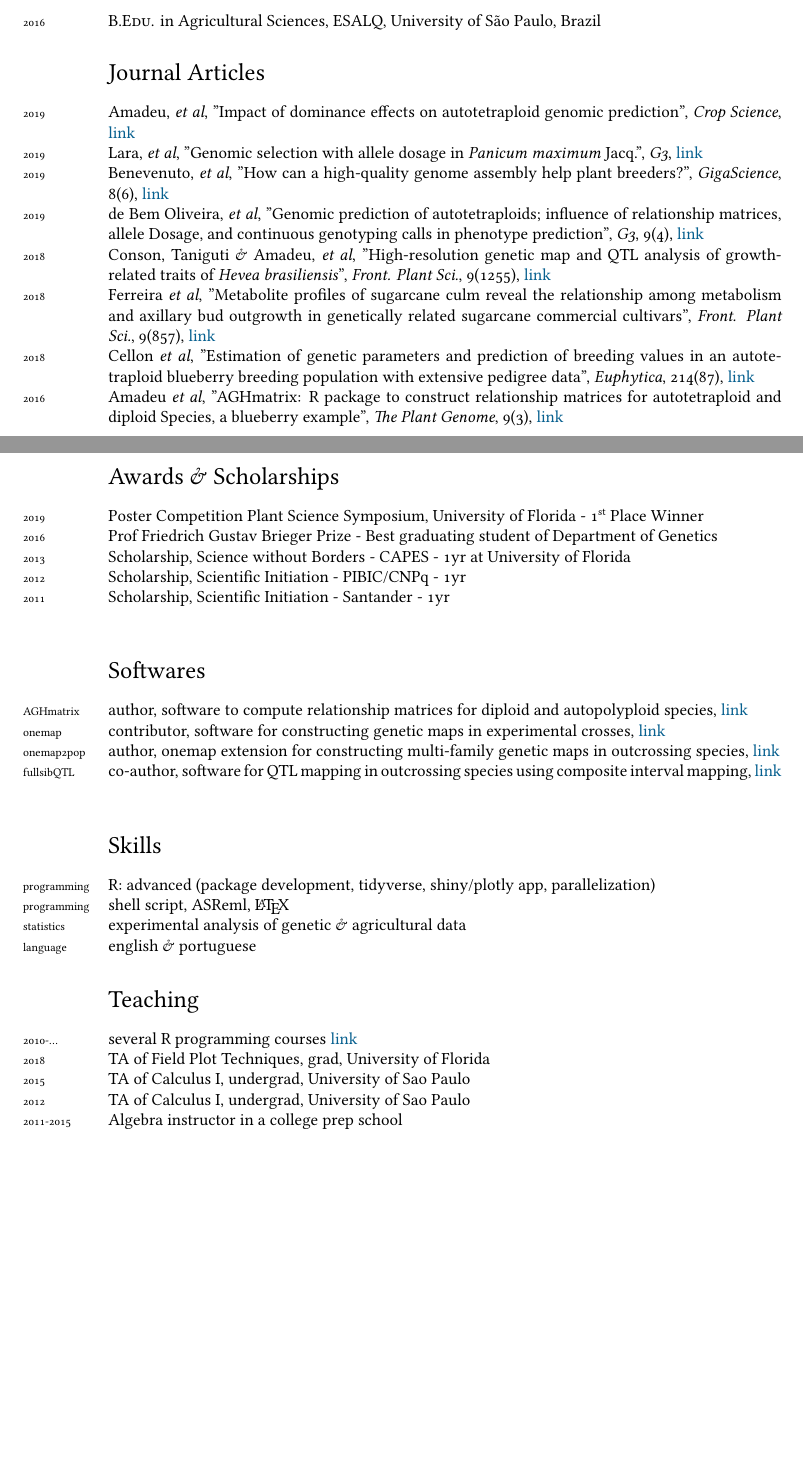
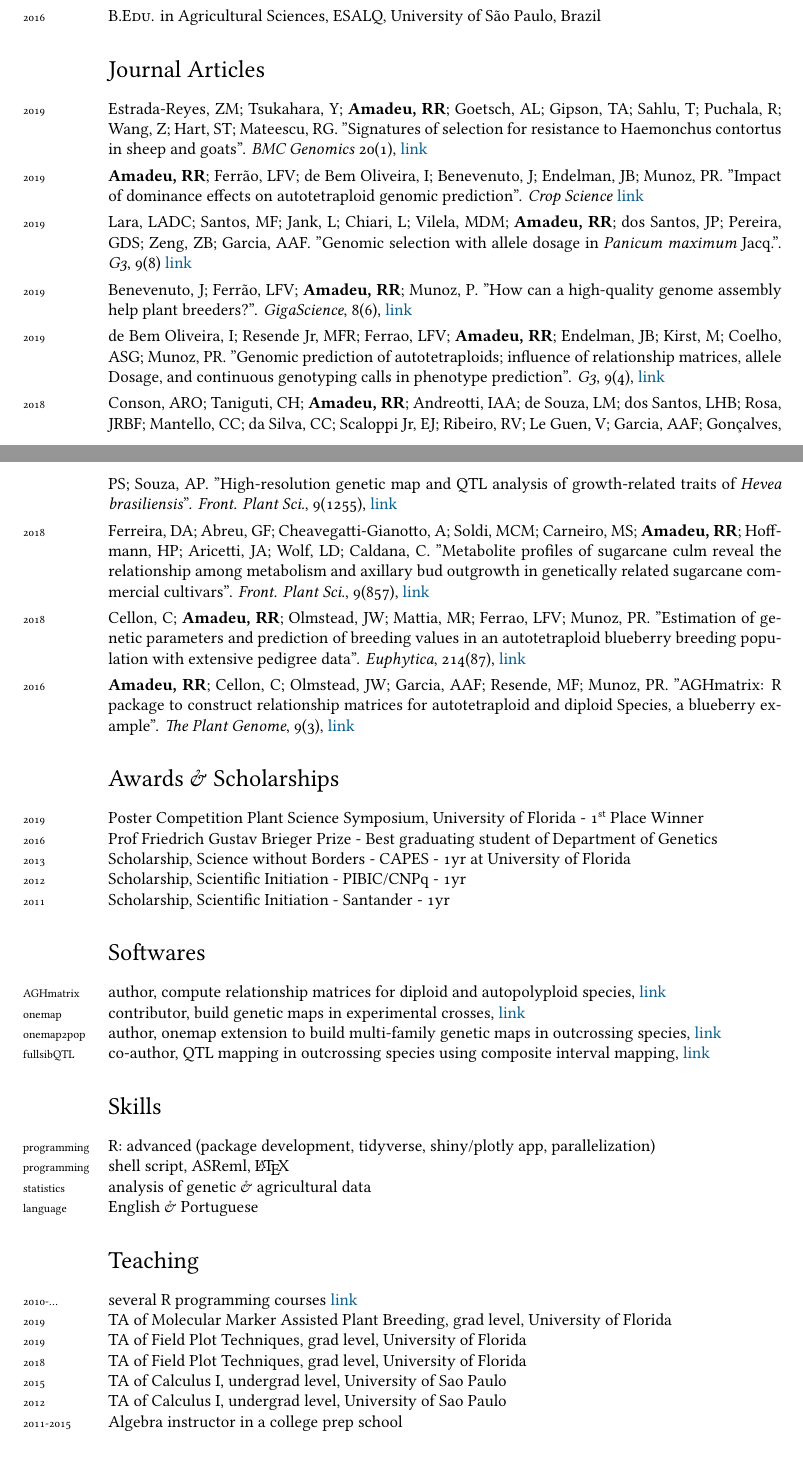
Before and after one commit to rramadeu/cv, a LaTeX CV (CVAmadeu.tex): two parts of pages 1 and 2 of 2, joined at a grey line, cut so that both start at the same text. Compiled offline with XeLaTeX; a missing font is replaced by an installed copy or a similar font.

Commit message:
Add files via upload

```diff
--- a/CVAmadeu.tex
+++ b/CVAmadeu.tex
@@ -114,21 +114,23 @@ PI: Dr. Antonio Augusto Franco Garcia, Concentration: Biotechnology\\
 
 %\subsection*{Journal articles}
 \noindent
-\years{2019}Amadeu, \emph{et al}, "Impact of dominance effects on autotetraploid genomic prediction", \emph{Crop Science}, \href{https://dl.sciencesocieties.org/publications/cs/first-look/pdf/cropsci2019.02.0138.pdf}{link}
+\years{2019}Estrada-Reyes, ZM; Tsukahara, Y; \textbf{Amadeu, RR}; Goetsch, AL; Gipson, TA; Sahlu, T; Puchala, R; Wang, Z; Hart, ST; Mateescu, RG. "Signatures of selection for resistance to Haemonchus contortus in sheep and goats". \emph{BMC Genomics} 20(1), \href{https://doi.org/10.1186/s12864-019-6150-y}{link} \vspace{0.05in}
 
-\years{2019}Lara, \emph{et al}, "Genomic selection with allele dosage in \emph{Panicum maximum} Jacq.", \emph{G3}, \href{https://doi.org/10.1534/g3.118.200986}{link}
+\years{2019}\textbf{Amadeu, RR}; Ferrão, LFV; de Bem Oliveira, I; Benevenuto, J; Endelman, JB; Munoz, PR. "Impact of dominance effects on autotetraploid genomic prediction". \emph{Crop Science} \href{https://doi.org/10.2135/cropsci2019.02.0138}{link} \vspace{0.05in}
 
-\years{2019}Benevenuto, \emph{et al}, "How can a high-quality genome assembly help plant breeders?", \emph{GigaScience}, 8(6), \href{https://doi.org/10.1093/gigascience/giz068}{link}
+\years{2019}Lara, LADC; Santos, MF; Jank, L; Chiari, L; Vilela, MDM; \textbf{Amadeu, RR}; dos Santos, JP; Pereira, GDS; Zeng, ZB; Garcia, AAF. "Genomic selection with allele dosage in \emph{Panicum maximum} Jacq.". \emph{G3}, 9(8) \href{https://doi.org/10.1534/g3.118.200986}{link} \vspace{0.05in}
 
-\years{2019}de Bem Oliveira, \emph{et al}, "Genomic prediction of autotetraploids; influence of relationship matrices, allele Dosage, and continuous genotyping calls in phenotype prediction",  \emph{G3}, 9(4), \href{https://doi.org/10.1534/g3.119.400059}{link}
+\years{2019}Benevenuto, J; Ferrão, LFV; \textbf{Amadeu, RR}; Munoz, P. "How can a high-quality genome assembly help plant breeders?". \emph{GigaScience}, 8(6), \href{https://doi.org/10.1093/gigascience/giz068}{link} \vspace{0.05in}
 
-\years{2018}Conson, Taniguti \& Amadeu, \emph{et al}, "High-resolution genetic map and QTL analysis of growth-related traits of \emph{Hevea brasiliensis}", \emph{Front. Plant Sci.}, 9(1255), \href{https://doi.org/10.3389/fpls.2018.01255}{link}
+\years{2019}de Bem Oliveira, I; Resende Jr, MFR; Ferrao, LFV; \textbf{Amadeu, RR}; Endelman, JB; Kirst, M; Coelho, ASG; Munoz, PR. "Genomic prediction of autotetraploids; influence of relationship matrices, allele Dosage, and continuous genotyping calls in phenotype prediction".  \emph{G3}, 9(4), \href{https://doi.org/10.1534/g3.119.400059}{link} \vspace{0.05in}
 
-\years{2018}Ferreira \emph{et al}, "Metabolite profiles of sugarcane culm reveal the relationship among metabolism and axillary bud outgrowth in genetically related sugarcane commercial cultivars",  \emph{Front. Plant Sci.}, 9(857), \href{https://doi.org/10.3389/fpls.2018.00857}{link}
+\years{2018}Conson, ARO; Taniguti, CH; \textbf{Amadeu, RR}; Andreotti, IAA; de Souza, LM; dos Santos, LHB; Rosa, JRBF; Mantello, CC; da Silva, CC; Scaloppi Jr, EJ; Ribeiro, RV; Le Guen, V; Garcia, AAF; Gonçalves, PS; Souza, AP. "High-resolution genetic map and QTL analysis of growth-related traits of \emph{Hevea brasiliensis}". \emph{Front. Plant Sci.}, 9(1255), \href{https://doi.org/10.3389/fpls.2018.01255}{link} \vspace{0.05in}
 
-\years{2018}Cellon \emph{et al}, "Estimation of genetic parameters and prediction of breeding values in an autotetraploid blueberry breeding population with extensive pedigree data",  \emph{Euphytica}, 214(87), \href{https://doi.org/10.1007/s10681-018-2165-8}{link}
+\years{2018}Ferreira, DA; Abreu, GF; Cheavegatti-Gianotto, A; Soldi, MCM; Carneiro, MS; \textbf{Amadeu, RR}; Hoffmann, HP; Aricetti, JA; Wolf, LD; Caldana, C. "Metabolite profiles of sugarcane culm reveal the relationship among metabolism and axillary bud outgrowth in genetically related sugarcane commercial cultivars". \emph{Front. Plant Sci.}, 9(857), \href{https://doi.org/10.3389/fpls.2018.00857}{link} \vspace{0.05in}
 
-\years{2016}Amadeu \emph{et al}, "AGHmatrix: R package to construct relationship matrices for autotetraploid and diploid Species, a blueberry example",  \emph{The Plant Genome}, 9(3), \href{http://doi.org/10.3835/plantgenome2016.01.0009}{link}
+\years{2018}Cellon, C; \textbf{Amadeu, RR}; Olmstead, JW; Mattia, MR; Ferrao, LFV; Munoz, PR. "Estimation of genetic parameters and prediction of breeding values in an autotetraploid blueberry breeding population with extensive pedigree data". \emph{Euphytica}, 214(87), \href{https://doi.org/10.1007/s10681-018-2165-8}{link} \vspace{0.05in}
+
+\years{2016}\textbf{Amadeu, RR}; Cellon, C; Olmstead, JW; Garcia, AAF; Resende, MF; Munoz, PR. "AGHmatrix: R package to construct relationship matrices for autotetraploid and diploid Species, a blueberry example".  \emph{The Plant Genome}, 9(3), \href{http://doi.org/10.3835/plantgenome2016.01.0009}{link}
 
 
 %\section*{Grants, honors \& awards}
@@ -138,26 +140,28 @@ PI: Dr. Antonio Augusto Franco Garcia, Concentration: Biotechnology\\
 \years{2016}Prof Friedrich Gustav Brieger Prize - Best graduating student of Department of Genetics\\
 \years{2013}Scholarship, Science without Borders - CAPES - 1yr at University of Florida\\
 \years{2012}Scholarship, Scientific Initiation - PIBIC/CNPq - 1yr\\
-\years{2011}Scholarship, Scientific Initiation - Santander - 1yr\\
+\years{2011}Scholarship, Scientific Initiation - Santander - 1yr
 
 \section*{Softwares}
-\years{AGHmatrix}author, software to compute relationship matrices for diploid and autopolyploid species, \href{https://cran.r-project.org/package=AGHmatrix}{link}\\
-\years{onemap}contributor, software for constructing genetic maps in experimental crosses, \href{https://cran.r-project.org/package=onemap}{link}\\
-\years{onemap2pop}author, onemap extension for constructing multi-family genetic maps in outcrossing species, \href{https://www.github.com/augusto-garcia/onemap2pop}{link}\\
-\years{fullsibQTL}co-author, software for QTL mapping in outcrossing species using composite interval mapping, \href{https://www.github.com/augusto-garcia/fullsibQTL}{link}\\
+\years{AGHmatrix}author, compute relationship matrices for diploid and autopolyploid species, \href{https://cran.r-project.org/package=AGHmatrix}{link}\\
+\years{onemap}contributor, build genetic maps in experimental crosses, \href{https://cran.r-project.org/package=onemap}{link}\\
+\years{onemap2pop}author, onemap extension to build multi-family genetic maps in outcrossing species, \href{https://www.github.com/augusto-garcia/onemap2pop}{link}\\
+\years{fullsibQTL}co-author, QTL mapping in outcrossing species using composite interval mapping, \href{https://www.github.com/augusto-garcia/fullsibQTL}{link}
 %\hrule
 
 \section*{Skills}
 \years{programming}R: advanced (package development, tidyverse, shiny/plotly app, parallelization)\\
 \years{programming}shell script, ASReml, \LaTeX \\
-\years{statistics}experimental analysis of genetic \& agricultural data\\
-\years{language}english \& portuguese
+\years{statistics}analysis of genetic \& agricultural data\\
+\years{language}English \& Portuguese
 
 \section*{Teaching}
 \years{2010-...}several R programming courses \href{https://rramadeu.github.io/year-archive/}{link}\\
-\years{2018}TA of Field Plot Techniques, grad, University of Florida\\
-\years{2015}TA of Calculus I, undergrad, University of Sao Paulo\\
-\years{2012}TA of Calculus I, undergrad, University of Sao Paulo\\
+\years{2019}TA of Molecular Marker Assisted Plant Breeding, grad level, University of Florida\\
+\years{2019}TA of Field Plot Techniques, grad level, University of Florida\\
+\years{2018}TA of Field Plot Techniques, grad level, University of Florida\\
+\years{2015}TA of Calculus I, undergrad level, University of Sao Paulo\\
+\years{2012}TA of Calculus I, undergrad level, University of Sao Paulo\\
 \years{2011-2015}Algebra instructor in a college prep school\\
 
 %\vspace{1cm}
```
Also changed, not shown: CVAmadeu.pdf, CVAmadeu.tex (4 more changed lines).
